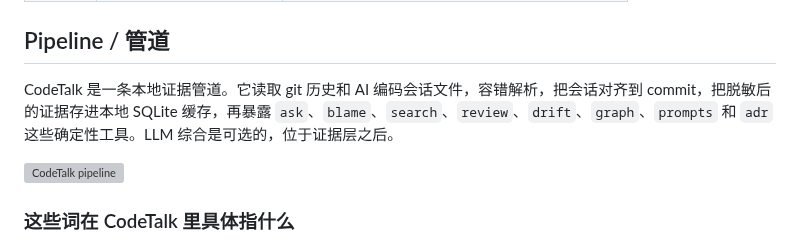
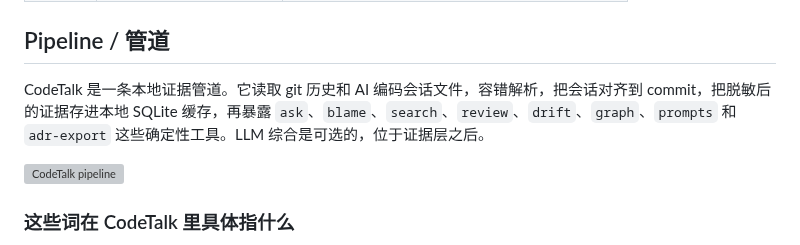
Before and after one commit to HUKAIR/CodeTalk, a Markdown page: README.zh-CN.md, the part around the change. GitHub-like rendering; grey boxes are pictures that could not be loaded.

```diff
--- a/README.zh-CN.md
+++ b/README.zh-CN.md
@@ -31,7 +31,7 @@
 
 ## Pipeline / 管道
 
-CodeTalk 是一条本地证据管道。它读取 git 历史和 AI 编码会话文件，容错解析，把会话对齐到 commit，把脱敏后的证据存进本地 SQLite 缓存，再暴露 `ask`、`blame`、`search`、`review`、`drift`、`graph`、`prompts` 和 `adr` 这些确定性工具。LLM 综合是可选的，位于证据层之后。
+CodeTalk 是一条本地证据管道。它读取 git 历史和 AI 编码会话文件，容错解析，把会话对齐到 commit，把脱敏后的证据存进本地 SQLite 缓存，再暴露 `ask`、`blame`、`search`、`review`、`drift`、`graph`、`prompts` 和 `adr-export` 这些确定性工具。LLM 综合是可选的，位于证据层之后。
 
 ![CodeTalk pipeline](docs/images/codetalk-pipeline.png)
 
```
Also changed, not shown: README.md (+1 -1 lines).
